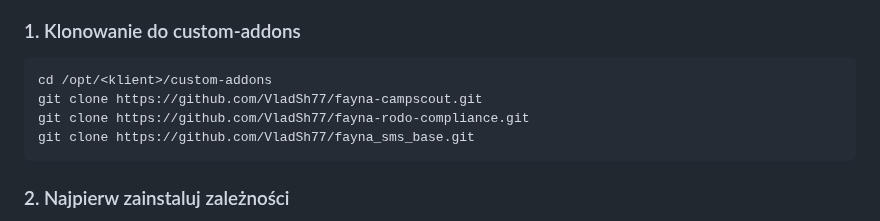
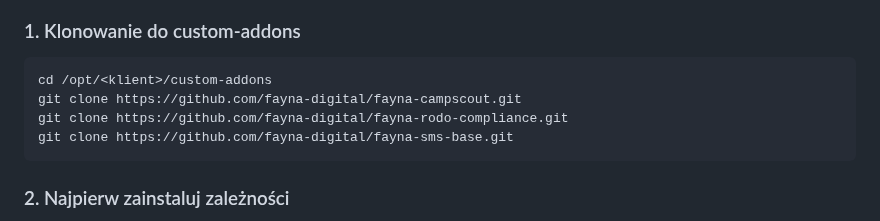
Before and after one commit to fayna-digital/fayna-campscout, a Markdown page: README.md, the part around the change. GitHub-like rendering.

Commit message:
docs(readme): popraw martwe linki do repozytoriow
Repozytoria przeniesiono z konta osobistego VladSh77 do organizacji
fayna-digital — stare adresy zwracaly 404. Zaktualizowano komendy git clone
i odwolania miedzy modulami.

````diff
--- a/README.md
+++ b/README.md
@@ -123,9 +123,9 @@ fayna-campscout/
 
 ```bash
 cd /opt/<klient>/custom-addons
-git clone https://github.com/VladSh77/fayna-campscout.git
-git clone https://github.com/VladSh77/fayna-rodo-compliance.git
-git clone https://github.com/VladSh77/fayna_sms_base.git
+git clone https://github.com/fayna-digital/fayna-campscout.git
+git clone https://github.com/fayna-digital/fayna-rodo-compliance.git
+git clone https://github.com/fayna-digital/fayna-sms-base.git
 ```
 
 ### 2. Najpierw zainstaluj zależności
````
